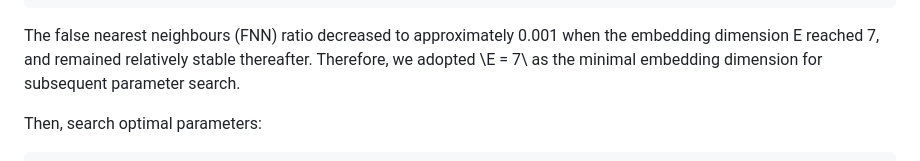
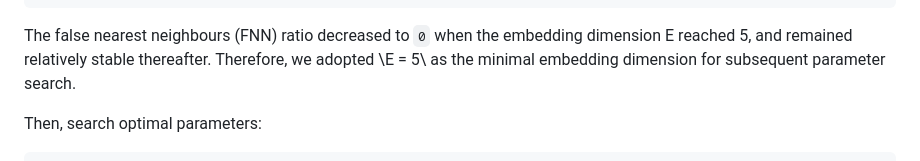
Before and after one commit to stscl/spEDM, a Markdown page: articles/main4_gpc.md, the part around the change printed below. Rendered like a GitHub page.

````diff
--- a/articles/main4_gpc.md
+++ b/articles/main4_gpc.md
@@ -103,10 +103,10 @@ spEDM::fnn(columbus, "crime", E = 1:10, eps = stats::sd(columbus$crime))
 ## 0.00000000
 ```
 
-The false nearest neighbours (FNN) ratio decreased to approximately
-0.001 when the embedding dimension E reached 7, and remained relatively
-stable thereafter. Therefore, we adopted \\E = 7\\ as the minimal
-embedding dimension for subsequent parameter search.
+The false nearest neighbours (FNN) ratio decreased to `0` when the
+embedding dimension E reached 5, and remained relatively stable
+thereafter. Therefore, we adopted \\E = 5\\ as the minimal embedding
+dimension for subsequent parameter search.
 
 Then, search optimal parameters:
 
````
Also changed, not shown: other parts of articles/main4_gpc.md (+114 -120 lines), reference/figures/gpc/fig1-1.png, reference/figures/gpc/fig2-1.png, 3 other files.
